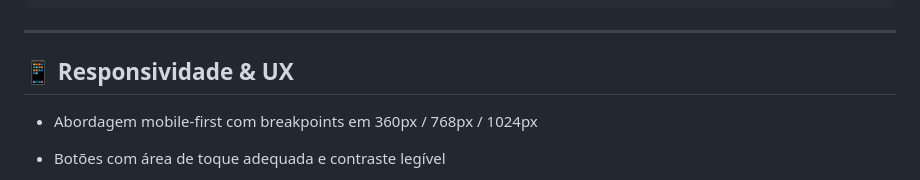
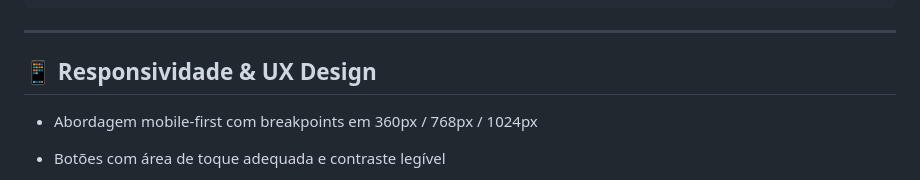
Before and after one commit to NatanLuz/ProjetoCorteAzulTea, a Markdown page: readme.MD, the part around the change. GitHub-like rendering.

Commit message:
Atualizando readme.MD

```diff
--- a/readme.MD
+++ b/readme.MD
@@ -103,7 +103,7 @@ ProjetoCorteAzulTea/
 
 ---
 
-## 📱 Responsividade & UX
+## 📱 Responsividade & UX Design
 
 - Abordagem mobile-first com breakpoints em 360px / 768px / 1024px
 
```
